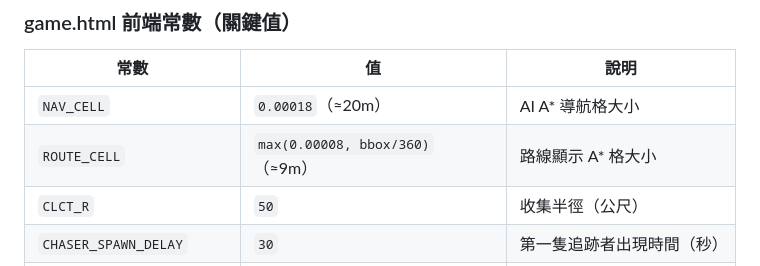
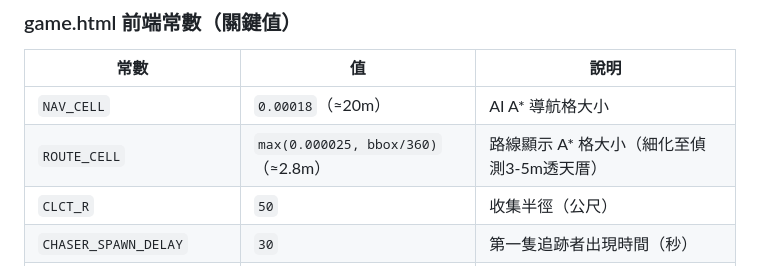
Before and after one commit to timmyweistudy-design/treasure-hunt, a Markdown page: CODEBASE.md, the part around the change. GitHub-like rendering.

Commit message:
docs: fix ROUTE_CELL value in CODEBASE.md (0.00008/9m → 0.000025/2.8m)
Co-Authored-By: Claude Sonnet 4.6 <noreply@anthropic.com>

```diff
--- a/CODEBASE.md
+++ b/CODEBASE.md
@@ -133,7 +133,7 @@ GAME_CONFIG = {
 | 常數 | 值 | 說明 |
 |------|----|------|
 | `NAV_CELL` | `0.00018`（≈20m） | AI A* 導航格大小 |
-| `ROUTE_CELL` | `max(0.00008, bbox/360)`（≈9m） | 路線顯示 A* 格大小 |
+| `ROUTE_CELL` | `max(0.000025, bbox/360)`（≈2.8m） | 路線顯示 A* 格大小（細化至偵測3-5m透天厝） |
 | `CLCT_R` | `50` | 收集半徑（公尺） |
 | `CHASER_SPAWN_DELAY` | `30` | 第一隻追跡者出現時間（秒） |
 | `CHASER_WAVE_INTERVAL` | `60` | 追跡者追加間隔（秒） |
```
